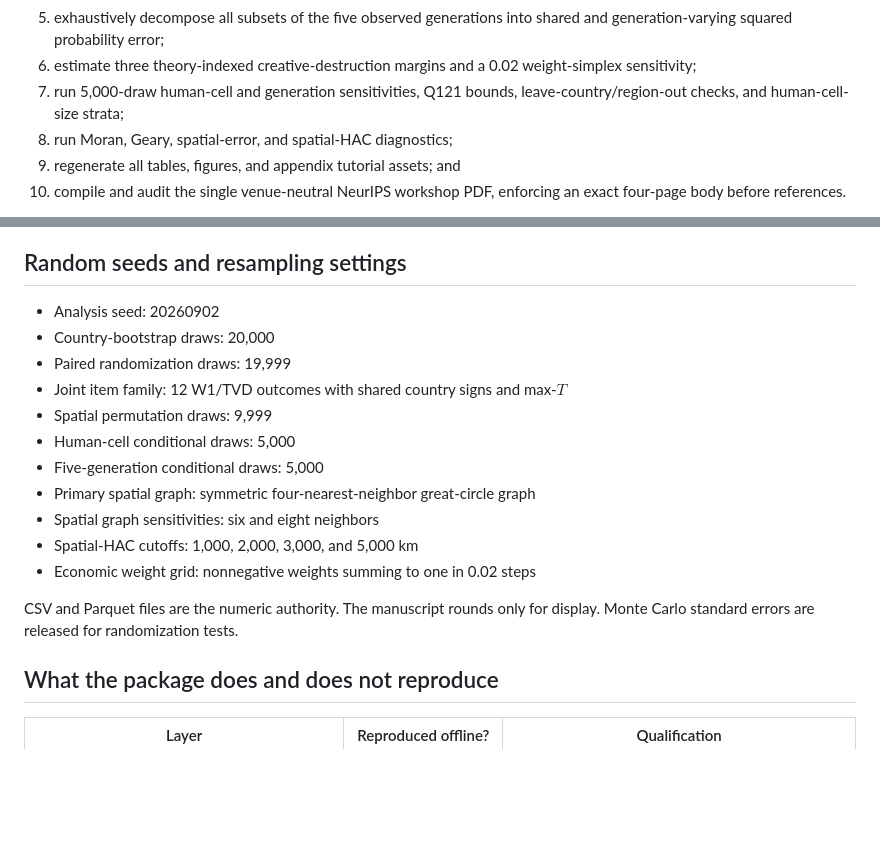
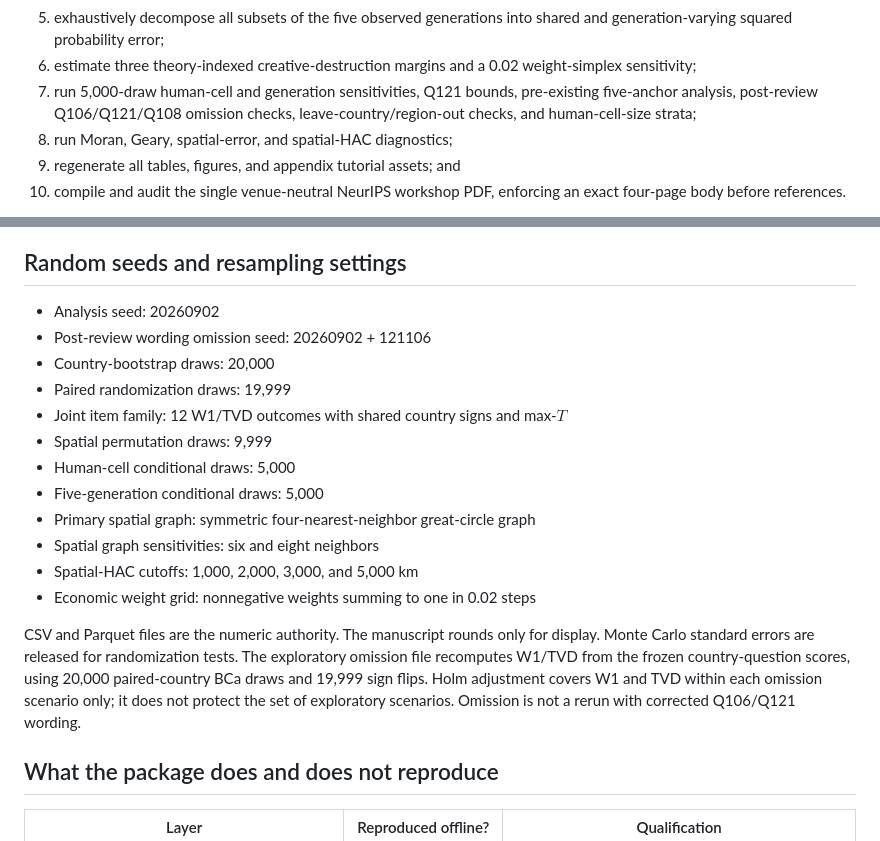
Before and after one commit to sunshineluyao/EthosGPT-v2, a Markdown page: REPRODUCIBILITY.md, 2 parts joined by grey strips. Drawn GitHub-style; blank space fills up the shorter version.

Commit message:
Describe scope and uncertainty of post-review omission analysis

```diff
--- a/REPRODUCIBILITY.md
+++ b/REPRODUCIBILITY.md
@@ -16,6 +16,7 @@ two archived model-output files. It performs these stages:
 6. estimate three theory-indexed creative-destruction margins and a 0.02
    weight-simplex sensitivity;
 7. run 5,000-draw human-cell and generation sensitivities, Q121 bounds,
+   pre-existing five-anchor analysis, post-review Q106/Q121/Q108 omission checks,
    leave-country/region-out checks, and human-cell-size strata;
 8. run Moran, Geary, spatial-error, and spatial-HAC diagnostics;
 9. regenerate all tables, figures, and appendix tutorial assets; and
@@ -34,6 +35,7 @@ the same output.
 ## Random seeds and resampling settings
 
 - Analysis seed: 20260902
+- Post-review wording omission seed: 20260902 + 121106
 - Country-bootstrap draws: 20,000
 - Paired randomization draws: 19,999
 - Joint item family: 12 W1/TVD outcomes with shared country signs and max-$T$
@@ -47,6 +49,10 @@ the same output.
 
 CSV and Parquet files are the numeric authority. The manuscript rounds only for
 display. Monte Carlo standard errors are released for randomization tests.
+The exploratory omission file recomputes W1/TVD from the frozen country-question
+scores, using 20,000 paired-country BCa draws and 19,999 sign flips. Holm adjustment
+covers W1 and TVD within each omission scenario only; it does not protect the set
+of exploratory scenarios. Omission is not a rerun with corrected Q106/Q121 wording.
 
 ## What the package does and does not reproduce
 
```
